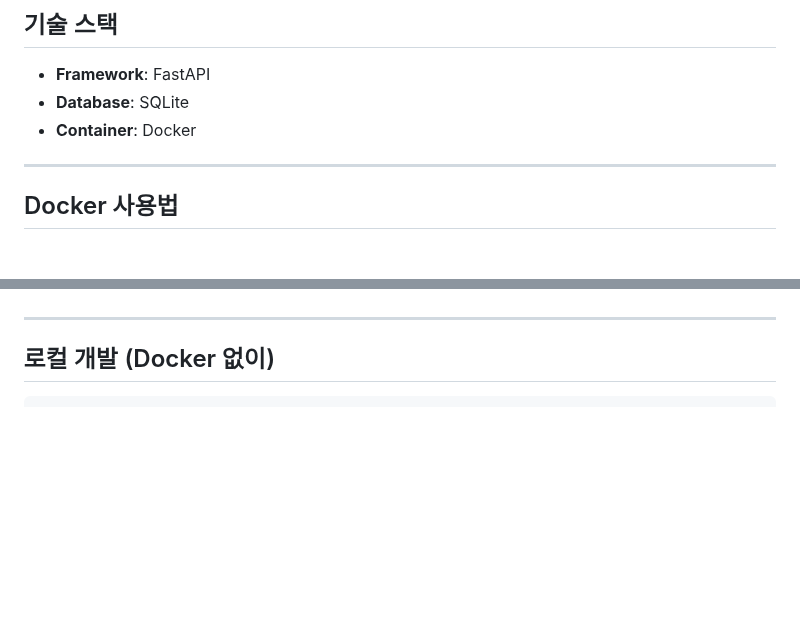
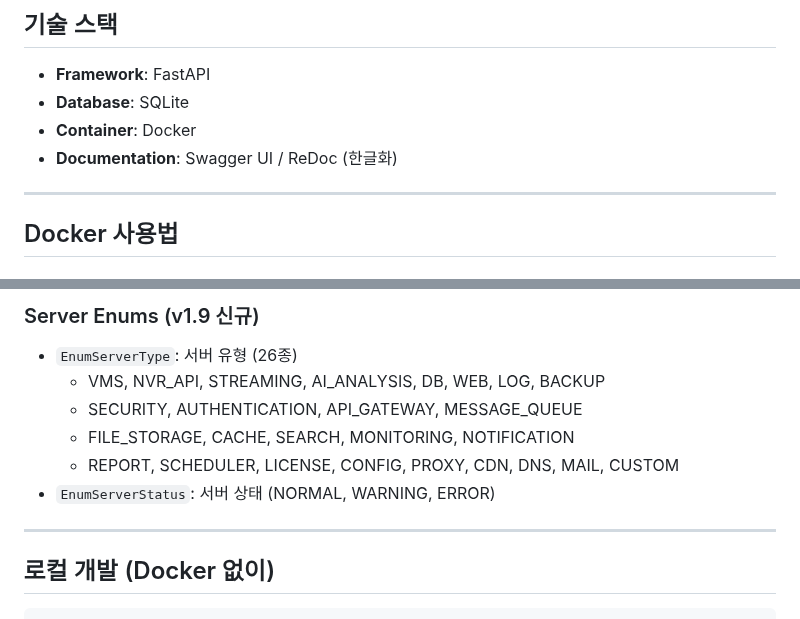
Before and after one commit to lsirikh/GopApiServer, a Markdown page: README.md, 2 parts joined by grey strips. Drawn GitHub-style; blank space fills up the shorter version.

```diff
--- a/README.md
+++ b/README.md
@@ -7,6 +7,7 @@ GOP 통제시스템 연동을 위한 RESTful API 테스트 서버입니다.
 - **Framework**: FastAPI
 - **Database**: SQLite
 - **Container**: Docker
+- **Documentation**: Swagger UI / ReDoc (한글화)
 
 ---
 
@@ -86,3 +120,10 @@ docker-compose restart
+### Server Enums (v1.9 신규)
+- `EnumServerType`: 서버 유형 (26종)
+  - VMS, NVR_API, STREAMING, AI_ANALYSIS, DB, WEB, LOG, BACKUP
+  - SECURITY, AUTHENTICATION, API_GATEWAY, MESSAGE_QUEUE
+  - FILE_STORAGE, CACHE, SEARCH, MONITORING, NOTIFICATION
+  - REPORT, SCHEDULER, LICENSE, CONFIG, PROXY, CDN, DNS, MAIL, CUSTOM
+- `EnumServerStatus`: 서버 상태 (NORMAL, WARNING, ERROR)
 
 ---
 
```
Also changed, not shown: other parts of README.md (+97 -22 lines).
